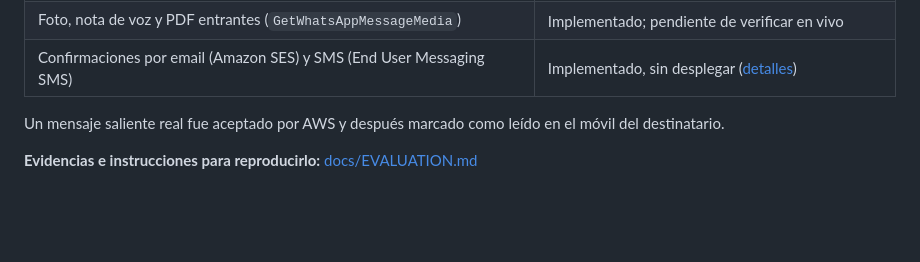
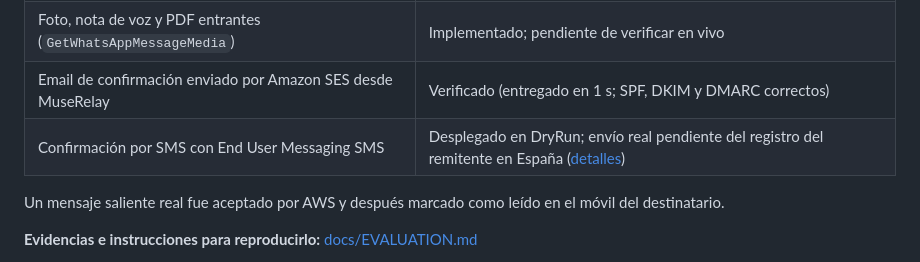
Before and after one commit to screenartsl/aws-engagement-bridge, a Markdown page: README.es.md, the part around the change. Rendered like a GitHub page; blank space fills up the shorter version.

Commit message:
Docs: email por Amazon SES verificado en vivo; SMS desplegado en DryRun a la espera del registro del remitente en España
Co-Authored-By: Claude Opus 5.5 <noreply@anthropic.com>

```diff
--- a/README.es.md
+++ b/README.es.md
@@ -96,7 +96,8 @@ El Bridge está desplegado y probado con un número de WhatsApp real y la organi
 | Acción de ticket o calendario con Bedrock | Pendiente de verificar en vivo |
 | Plantillas de WhatsApp listadas y enviadas por AWS | Implementado; envío pendiente de verificar en vivo |
 | Foto, nota de voz y PDF entrantes (`GetWhatsAppMessageMedia`) | Implementado; pendiente de verificar en vivo |
-| Confirmaciones por email (Amazon SES) y SMS (End User Messaging SMS) | Implementado, sin desplegar ([detalles](docs/NOTIFY-SES-SMS.md)) |
+| Email de confirmación enviado por Amazon SES desde MuseRelay | Verificado (entregado en 1 s; SPF, DKIM y DMARC correctos) |
+| Confirmación por SMS con End User Messaging SMS | Desplegado en DryRun; envío real pendiente del registro del remitente en España ([detalles](docs/NOTIFY-SES-SMS.md)) |
 
 Un mensaje saliente real fue aceptado por AWS y después marcado como leído en el móvil del destinatario.
 
```
Also changed, not shown: README.md (+2 -1 lines), docs/NOTIFY-SES-SMS.md (+8 -1 lines).
